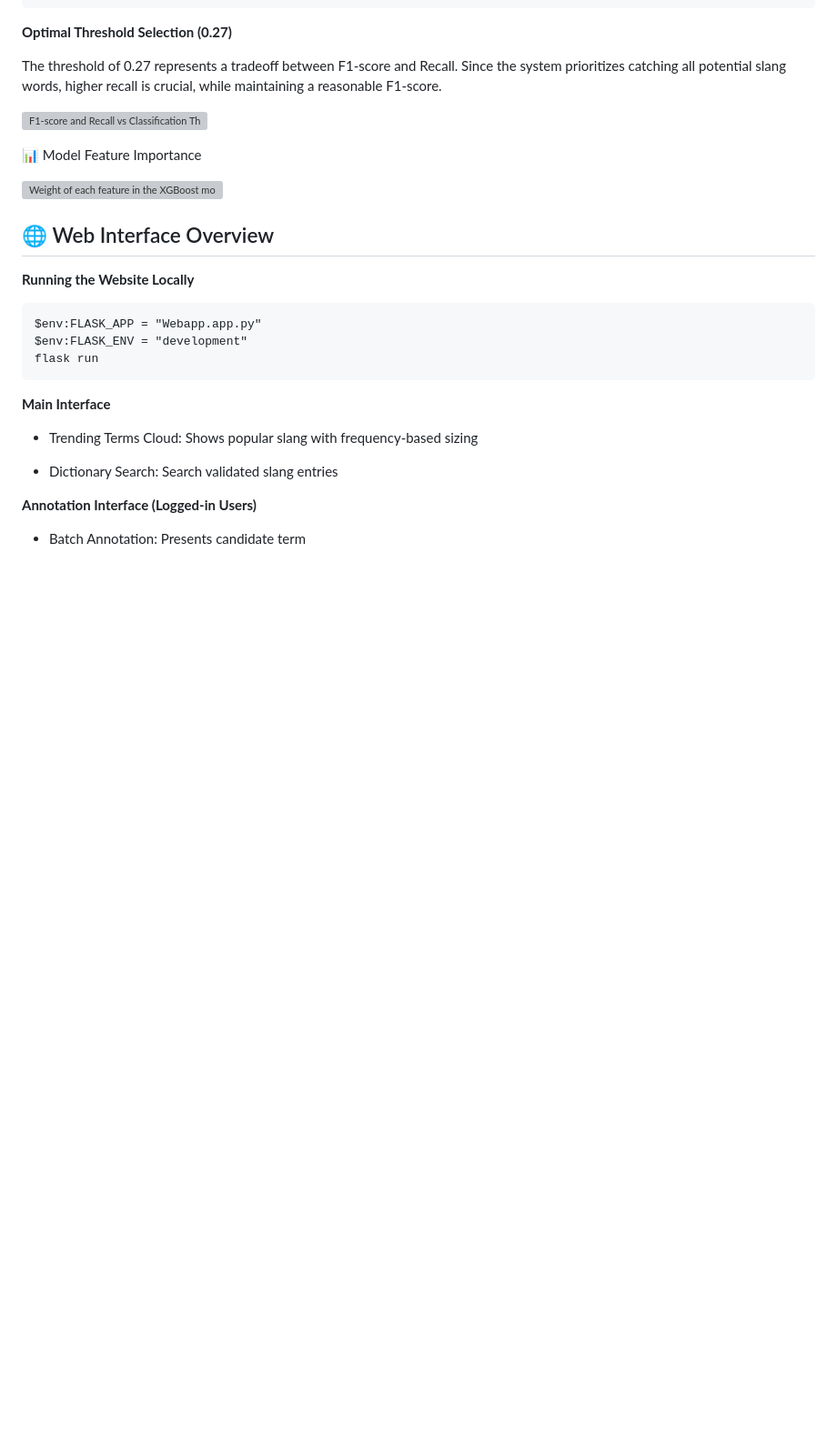
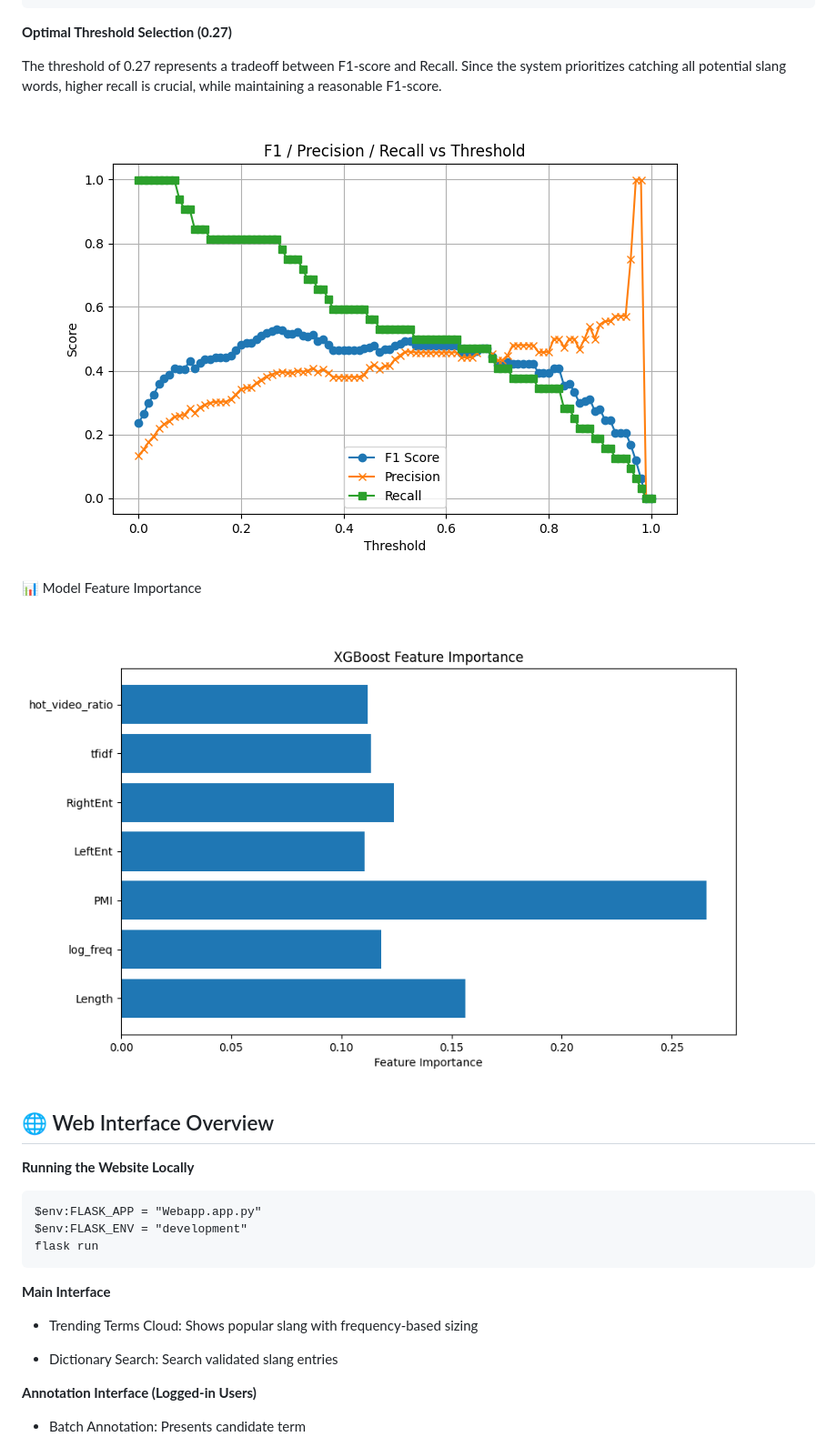
Before and after one commit to Ray-gyr/Bilibili-New-Internet-Slang-Discovery-System, a Markdown page: README.md, the part around one of its changes. Shown at 91% size. GitHub-like rendering; blank space fills up the shorter version; grey boxes are pictures that could not be loaded.

Commit message:
Fix image paths in README.md
Updated image paths in README for accuracy.

```diff
--- a/README.md
+++ b/README.md
@@ -95,11 +102,11 @@ Confusion Matrix:
 
 The threshold of 0.27 represents a tradeoff between F1-score and Recall. Since the system prioritizes catching all potential slang words, higher recall is crucial, while maintaining a reasonable F1-score.
 
-![F1-score and Recall vs Classification Threshold](images/xgb_metrics_vs_threshold_v2.png)
+![F1-score and Recall vs Classification Threshold](image/xgb_metrics_vs_threshold_v2.png)
 
 📊 Model Feature Importance
 
-![Weight of each feature in the XGBoost model](images/XGBoost_Feature_Importance_v2.png)
+![Weight of each feature in the XGBoost model](image/XGBoost_Feature_Importance_v2.png)
 
 ## 🌐 Web Interface Overview
 **Running the Website Locally**
```
Also changed, not shown: other parts of README.md (+7 -0 lines).
